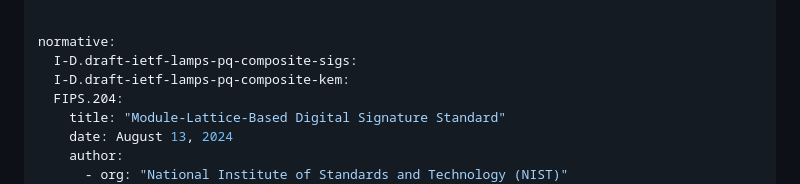
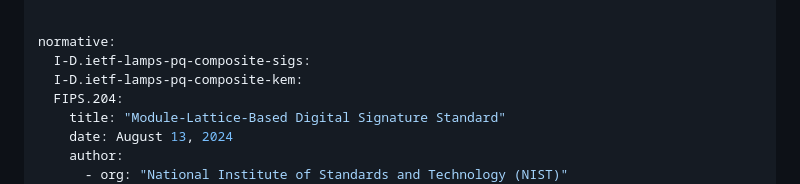
Before and after one commit to johngray-dev/draft-gray-lamps-compositepkc, a Markdown page: draft-gray-lamps-compositepkc.md, the part around the change. Drawn GitHub-style.

Commit message:
Update draft-gray-lamps-compositepkc.md
Fix reference to composite documents

```diff
--- a/draft-gray-lamps-compositepkc.md
+++ b/draft-gray-lamps-compositepkc.md
@@ -34,8 +34,8 @@ author:
 
 
 normative:
-  I-D.draft-ietf-lamps-pq-composite-sigs:
-  I-D.draft-ietf-lamps-pq-composite-kem:
+  I-D.ietf-lamps-pq-composite-sigs:
+  I-D.ietf-lamps-pq-composite-kem:
   FIPS.204:
     title: "Module-Lattice-Based Digital Signature Standard"
     date: August 13, 2024
```
